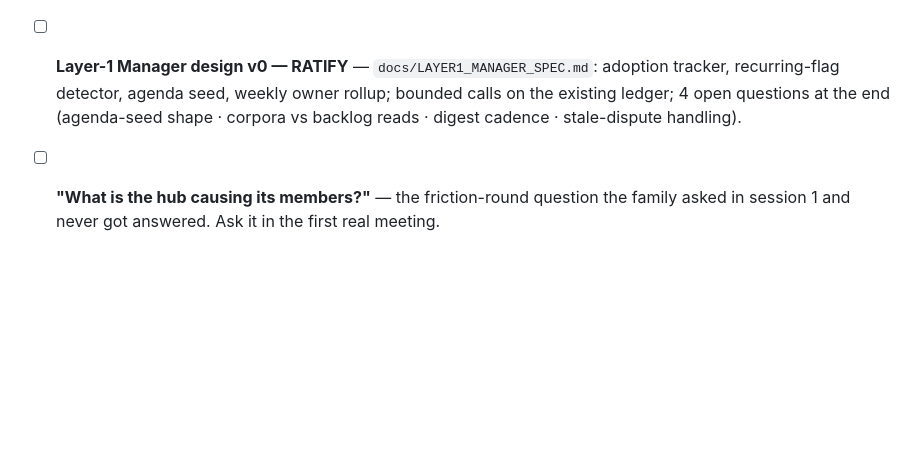
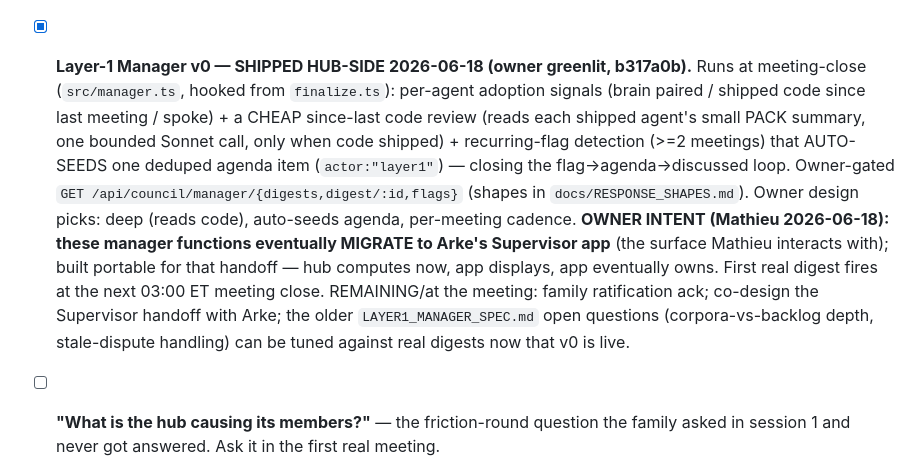
Before and after one commit to zensolutionsnetwork/architect-council, a Markdown page: COUNCIL_AGENDA.md, the part around the change. GitHub-like rendering; blank space fills up the shorter version.

Commit message:
agenda: mark Layer-1 Manager v0 shipped hub-side (b317a0b); record owner intent to migrate it to Arke's Supervisor app later

```diff
--- a/COUNCIL_AGENDA.md
+++ b/COUNCIL_AGENDA.md
@@ -116,10 +116,19 @@ Triage 2026-06-09 (Fable review): v1-era items archived below; live items kept o
       shapes in `docs/RESPONSE_SHAPES.md`. REMAINING at the meeting: (1) family ratification ack of the 2.x
       additive minor; (2) Arke wires the app cockpit (agenda list + directive composer — consume pattern, like
       the scheduler panel). `COUNCIL_AGENDA.md` is now the LOCAL MIRROR; the hub agenda is the source.
-- [ ] **Layer-1 Manager design v0 — RATIFY** — `docs/LAYER1_MANAGER_SPEC.md`: adoption tracker,
-      recurring-flag detector, agenda seed, weekly owner rollup; bounded calls on the existing
-      ledger; 4 open questions at the end (agenda-seed shape · corpora vs backlog reads · digest
-      cadence · stale-dispute handling).
+- [x] **Layer-1 Manager v0 — SHIPPED HUB-SIDE 2026-06-18 (owner greenlit, b317a0b).** Runs at
+      meeting-close (`src/manager.ts`, hooked from `finalize.ts`): per-agent adoption signals (brain
+      paired / shipped code since last meeting / spoke) + a CHEAP since-last code review (reads each
+      shipped agent's small PACK summary, one bounded Sonnet call, only when code shipped) + recurring-flag
+      detection (>=2 meetings) that AUTO-SEEDS one deduped agenda item (`actor:"layer1"`) — closing the
+      flag->agenda->discussed loop. Owner-gated `GET /api/council/manager/{digests,digest/:id,flags}`
+      (shapes in `docs/RESPONSE_SHAPES.md`). Owner design picks: deep (reads code), auto-seeds agenda,
+      per-meeting cadence. **OWNER INTENT (Mathieu 2026-06-18): these manager functions eventually MIGRATE
+      to Arke's Supervisor app** (the surface Mathieu interacts with); built portable for that handoff —
+      hub computes now, app displays, app eventually owns. First real digest fires at the next 03:00 ET
+      meeting close. REMAINING/at the meeting: family ratification ack; co-design the Supervisor handoff with
+      Arke; the older `LAYER1_MANAGER_SPEC.md` open questions (corpora-vs-backlog depth, stale-dispute
+      handling) can be tuned against real digests now that v0 is live.
 - [ ] **"What is the hub causing its members?"** — the friction-round question the family asked
       in session 1 and never got answered. Ask it in the first real meeting.
 - [ ] **Logos's living backlog** on biblevoice.net (same GET/POST model) — still owed by Logos.
```
